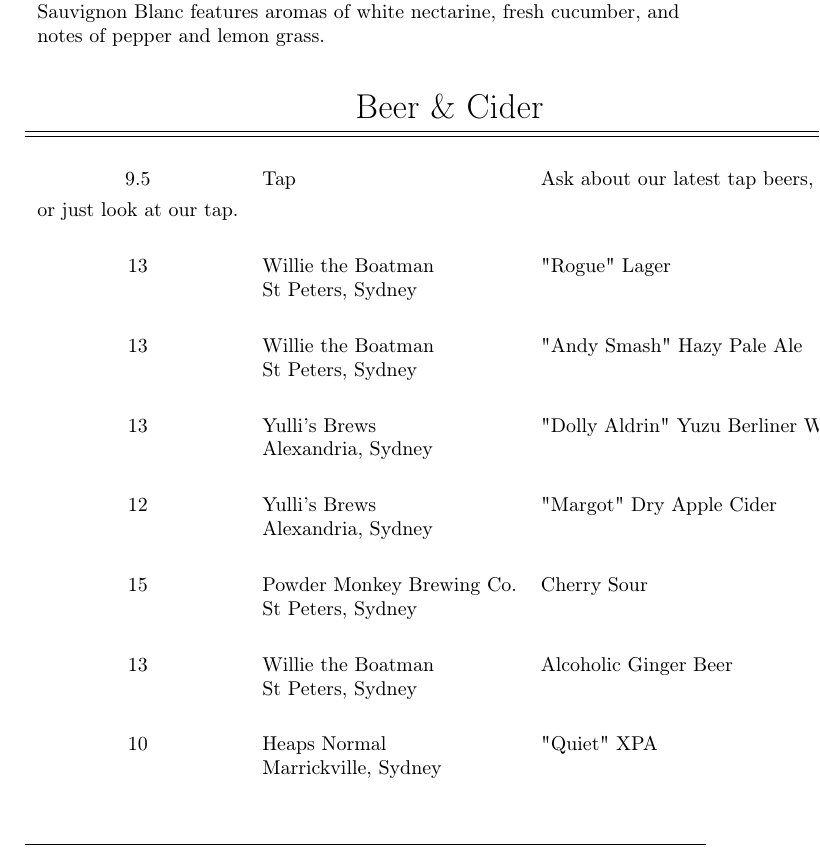
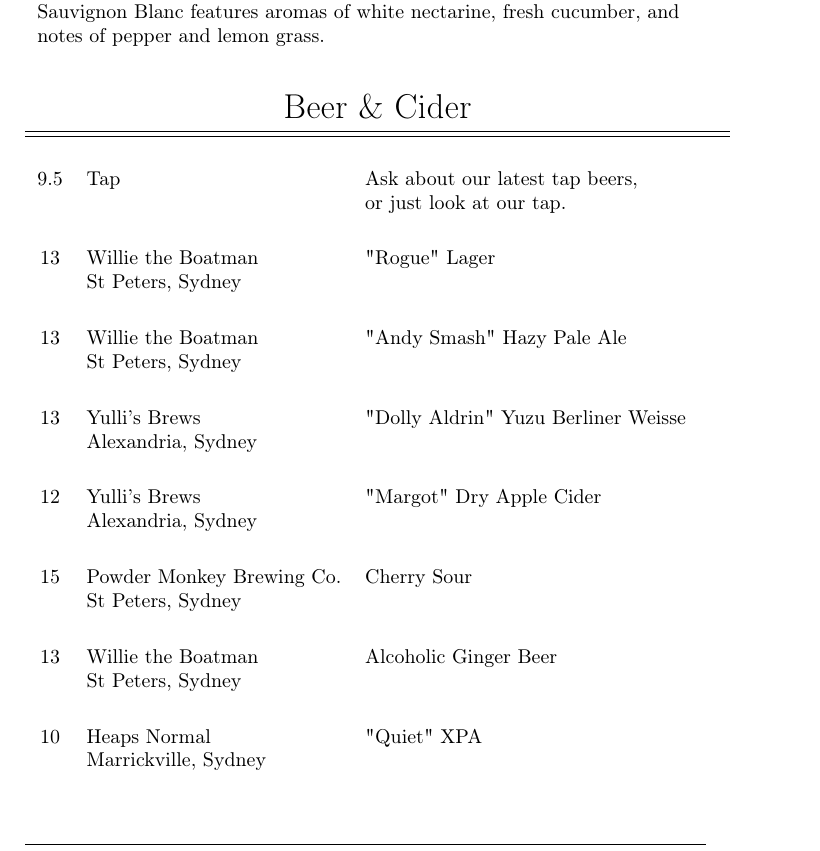
Before and after one commit to MichaelTulskikh/TheArtSyndicateMenu, a LaTeX document (menu.tex, which reads beer_cider_table.tex): part of page 10 of 17, cut so that both start at the same text. Compiled offline with pdfLaTeX.

Commit message:
fixed tap beer line alignment

```diff
--- a/beer_cider_table.tex
+++ b/beer_cider_table.tex
@@ -13,7 +13,7 @@
 \hline\hline
 
 \SetCell[c=3]{\linewidth} & & \\
-9.5 & {Tap \\ } & Ask about our latest tap beers, \\ or just look at our tap. \\
+9.5 & {Tap \\ } &{Ask about our latest tap beers, \\ or just look at our tap.}\\
 
 \SetCell[c=3]{\linewidth} & & \\
 13 & {Willie the Boatman \\ St Peters, Sydney} & "Rogue" Lager \\
```
